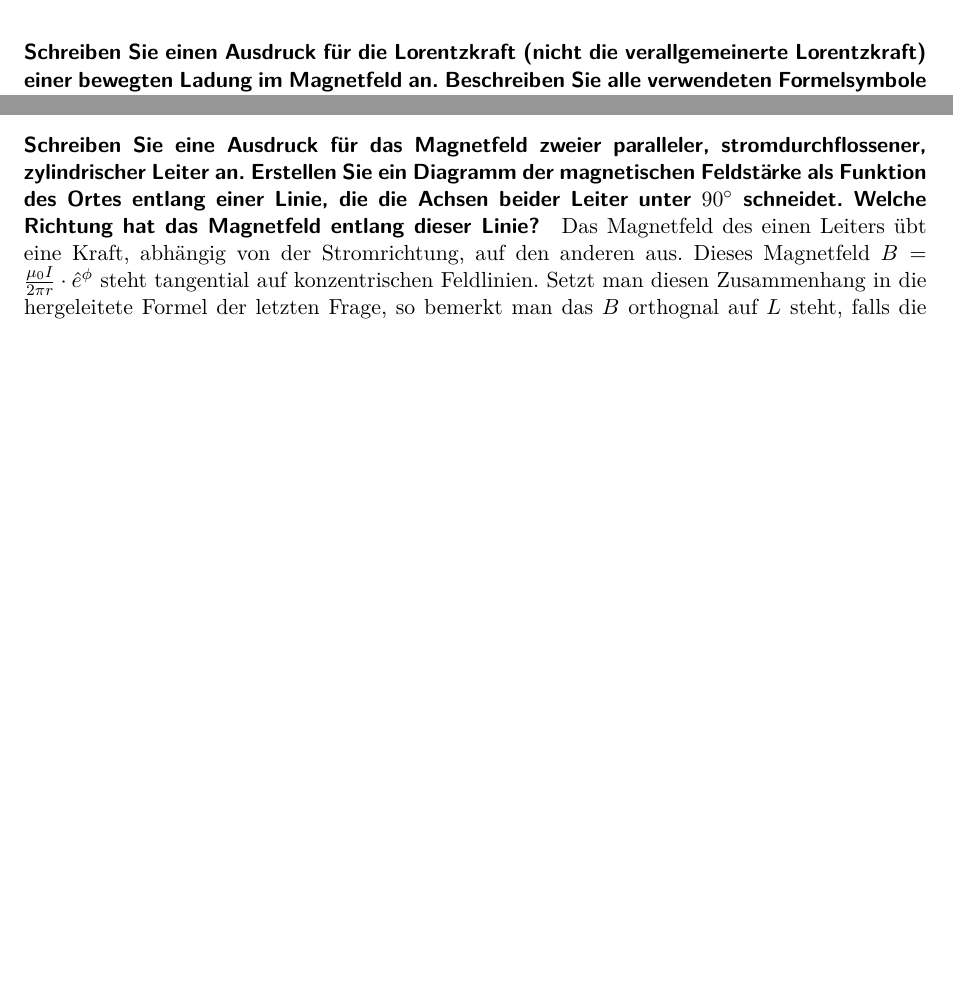
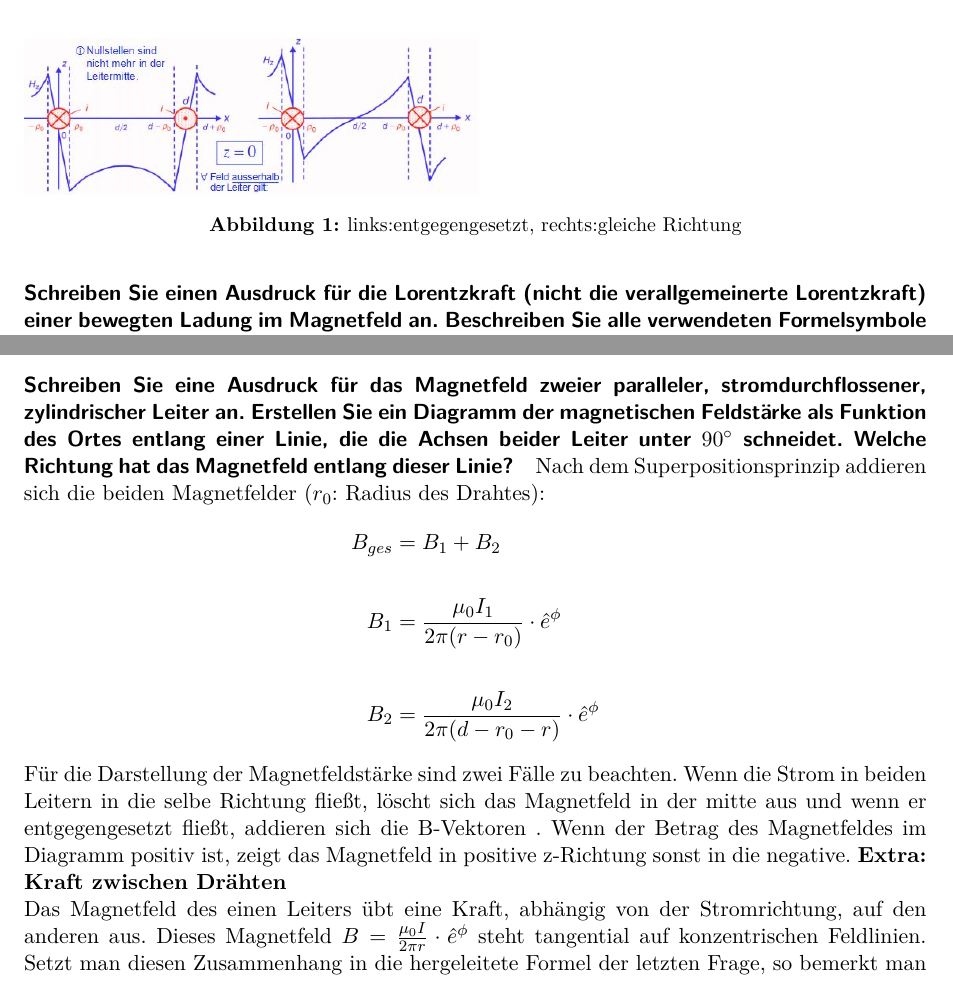
Before and after one commit to Bierbunker/Ex2_Fragen, a LaTeX document (katalog.tex): two parts of page 22 of 90 before the commit and two parts of page 22 of 91 after it, joined at a grey line, cut at the place of the change, the shorter picture padded with empty space. Compiled offline with pdfLaTeX.

Commit message:
aleksey fixed compilation issues and wrong merge

```diff
--- a/katalog.tex
+++ b/katalog.tex
@@ -1049,7 +1049,21 @@ her.}
 zylindrischer Leiter an. Erstellen Sie ein Diagramm der magnetischen Feldstärke als Funktion des
 Ortes entlang einer Linie, die die Achsen beider Leiter unter \SI{90}{\degree} schneidet. Welche
 Richtung hat das Magnetfeld entlang dieser Linie?}
-\vspace{1em}
+Nach dem Superpositionsprinzip addieren sich die beiden Magnetfelder ($r_0$: Radius des Drahtes):
+\begin{align}
+    B_{ges} &=B_1 + B_2 \notag \\
+    \notag \\
+    B_1 &= \frac{\mu_0 I_1}{2 \pi (r -r_0)} \cdot \hat{e}^{\phi} \notag \\
+    \notag \\
+    B_2 &= \frac{\mu_0 I_2}{2 \pi (d-r_0 - r)} \cdot \hat{e}^{\phi} \notag
+\end{align}
+Für die Darstellung der Magnetfeldstärke sind zwei Fälle zu beachten. Wenn die Strom in beiden Leitern in die selbe Richtung fließt, löscht sich das Magnetfeld in der mitte aus und wenn er entgegengesetzt fließt, addieren sich die B-Vektoren .
+Wenn der Betrag des Magnetfeldes im Diagramm positiv ist, zeigt das Magnetfeld in positive z-Richtung sonst in die negative.
+\begin{figure}
+    \includegraphics[width=8cm]{image/5/5.4.jpg}
+    \captionof{figure}{links:entgegengesetzt, rechts:gleiche Richtung}
+\end{figure}
+\textbf{Extra: Kraft zwischen Drähten}\\
 Das Magnetfeld des einen Leiters übt eine Kraft, abhängig von der Stromrichtung, auf den anderen aus.
 Dieses Magnetfeld  $B = \frac{\mu_0 I}{2 \pi r} \cdot \hat{e}^{\phi}$ steht tangential auf konzentrischen Feldlinien.
 Setzt man diesen Zusammenhang in die hergeleitete Formel der letzten Frage, so bemerkt man das $B$ orthognal auf $L$ steht, falls die zwei Drähte parallel zu einander verlaufen.
```
Also changed, not shown: image/5/5.4.jpg (added), katalog.tex (6 more changed lines).
